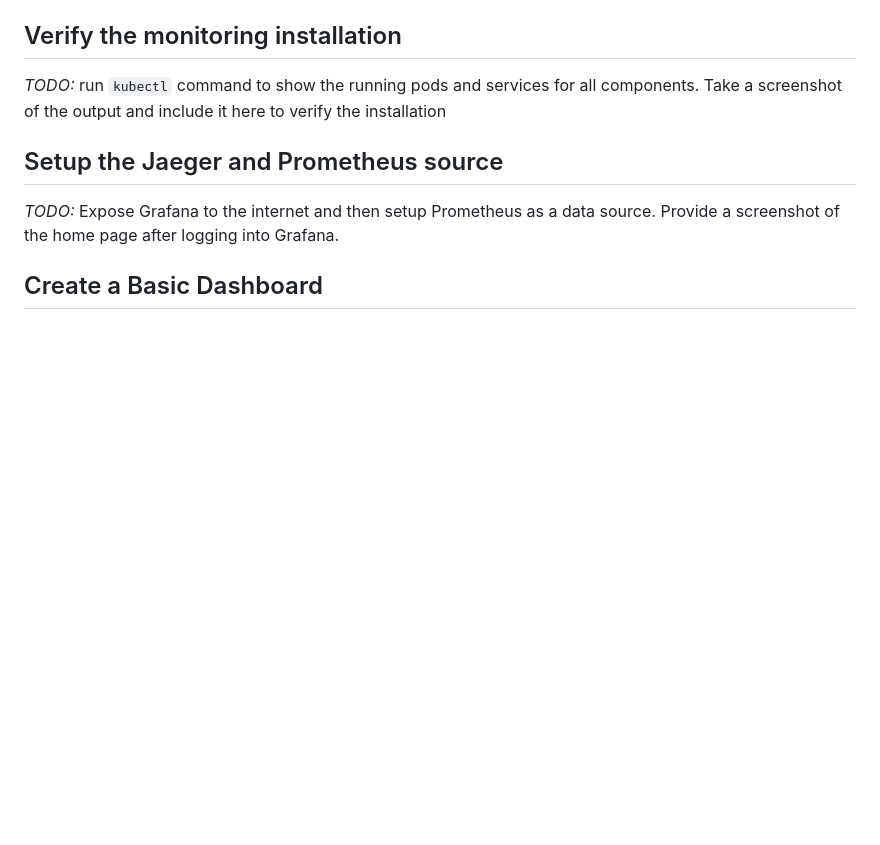
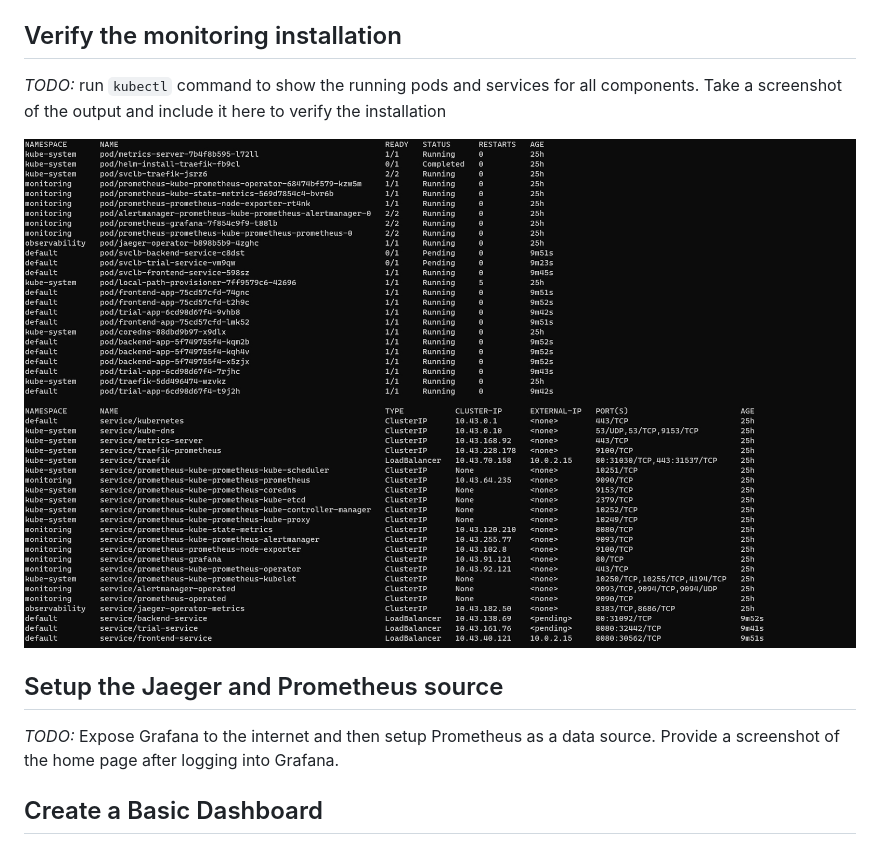
Before and after one commit to WhiteHatJoker/metrics-dashboard-grafana-prometheus-jaeger-kubernetes, a Markdown page: README.md, the part around the change. Rendered like a GitHub page; pictures changed too: answer-img/all-services.jpg (added); blank space fills up the shorter version.

Commit message:
add screen of all services

```diff
--- a/README.md
+++ b/README.md
@@ -3,6 +3,8 @@
 ## Verify the monitoring installation
 
 *TODO:* run `kubectl` command to show the running pods and services for all components. Take a screenshot of the output and include it here to verify the installation
+
+![Alt text](answer-img/all-services.jpg "Title")
 
 ## Setup the Jaeger and Prometheus source
 *TODO:* Expose Grafana to the internet and then setup Prometheus as a data source. Provide a screenshot of the home page after logging into Grafana.
```
